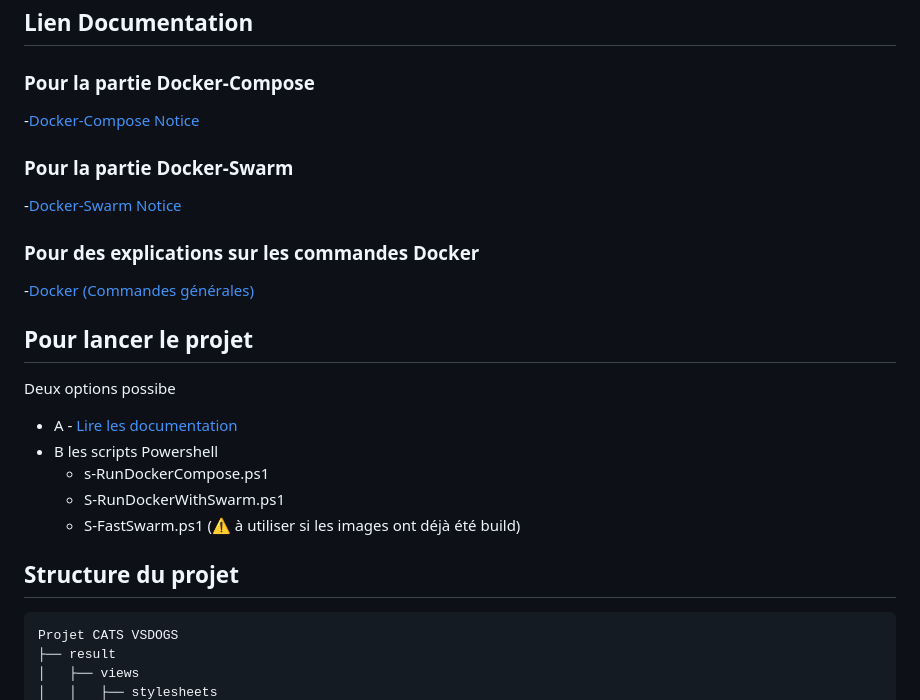
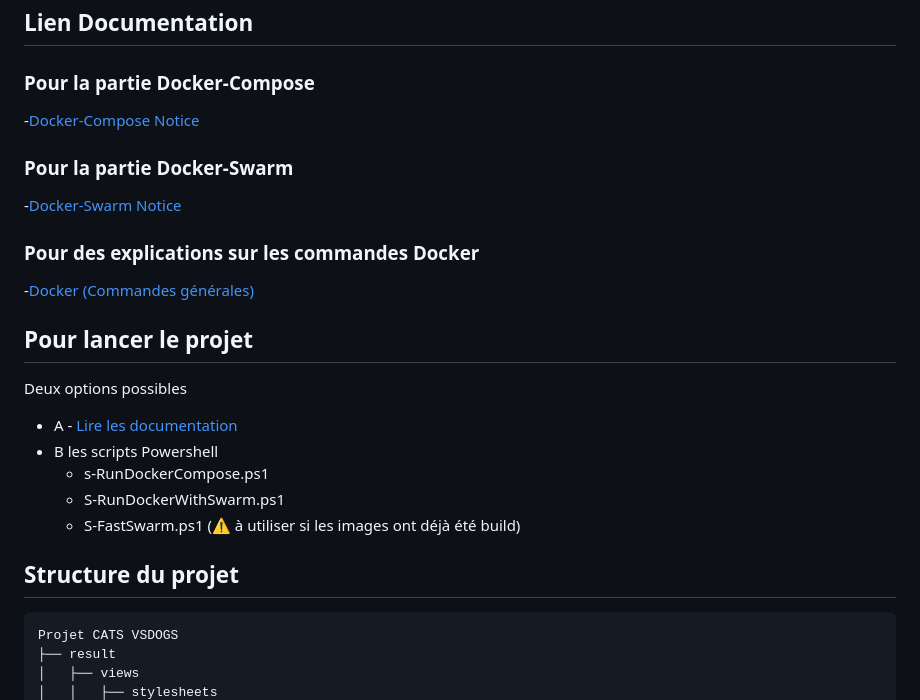
Before and after one commit to Paul-Mrsch/CatsVSDogs, a Markdown page: README.md, the part around the change printed below. Rendered like a GitHub page.

````diff
--- a/README.md
+++ b/README.md
@@ -16,24 +16,29 @@ Ainsi qu'une partie base de donnée
 ## Lien Documentation
 
 ### Pour la partie Docker-Compose
+
 -[Docker-Compose Notice](Notice-Docker-Compose.md)
 
 ### Pour la partie Docker-Swarm
+
 -[Docker-Swarm Notice](Notice-Docker-Swarm.md)
 
 ### Pour des explications sur les commandes Docker
+
 -[Docker (Commandes générales)](Notice-Docker.md)
 
 ## Pour lancer le projet
 
-Deux options possibe
-* A - [Lire les documentation](#lien-documentation)
-* B les scripts Powershell
-    * s-RunDockerCompose.ps1
-    * S-RunDockerWithSwarm.ps1
-    * S-FastSwarm.ps1 (⚠️ à utiliser si les images ont déjà été build)
+Deux options possibles
+
+- A - [Lire les documentation](#lien-documentation)
+- B les scripts Powershell
+  - s-RunDockerCompose.ps1
+  - S-RunDockerWithSwarm.ps1
+  - S-FastSwarm.ps1 (⚠️ à utiliser si les images ont déjà été build)
 
 ## Structure du projet
+
 ```
 Projet CATS VSDOGS
 ├── result
````
Also changed, not shown: other parts of README.md (+5 -0 lines), Notice-Utilisateur.md (added, +52 -0 lines).
